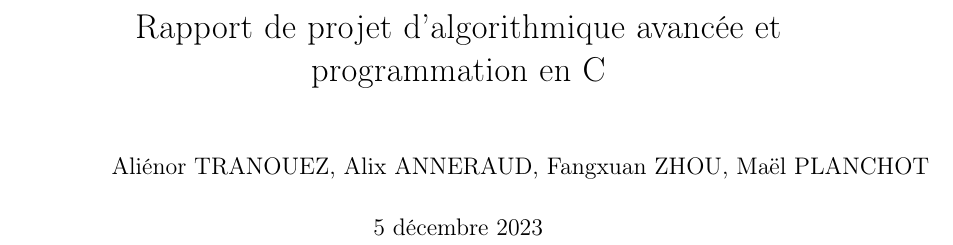
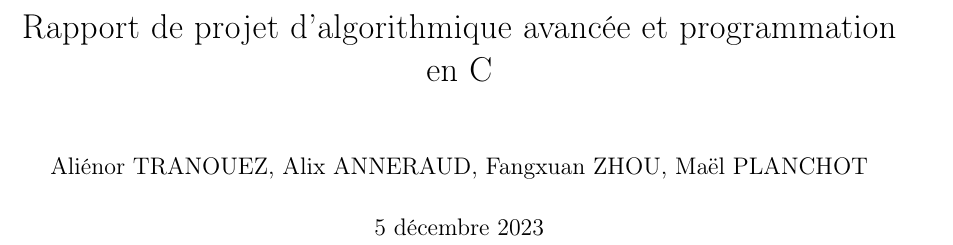
Before and after one commit to AlixANNERAUD/Huffman_compressor, a LaTeX document (rapport/rapport.tex): part of page 1 of 22 before the commit and part of page 1 of 19 after it, cut so that both start at the same text. Compiled offline with pdfLaTeX.

Commit message:
Reduce margins

```diff
--- a/rapport/rapport.tex
+++ b/rapport/rapport.tex
@@ -4,6 +4,9 @@
 \usepackage[french]{babel} % document en francais
 \usepackage[T1]{fontenc} % pour les caracteres accentues
 \usepackage{pseudocode}
+\usepackage{geometry} % pour les marges
+
+\geometry{margin=1in}
 
 \title{Rapport de projet d'algorithmique avancée et programmation en C}
 
```
